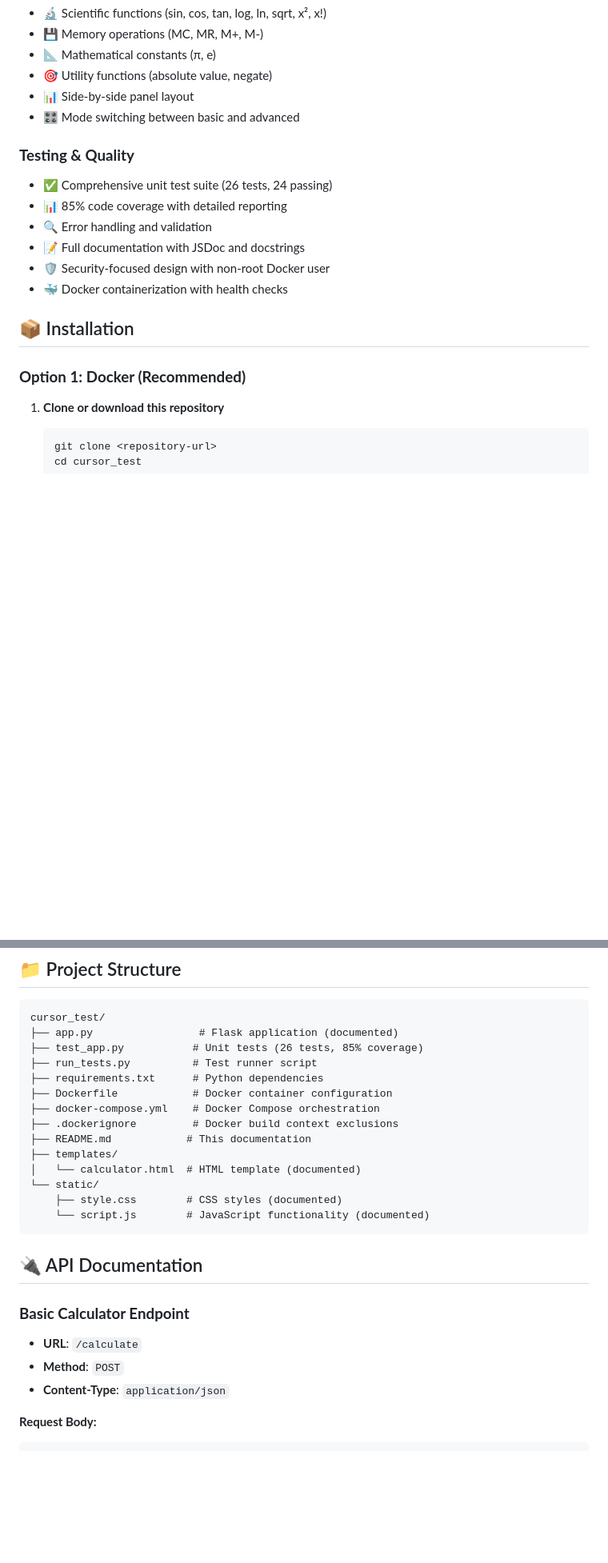
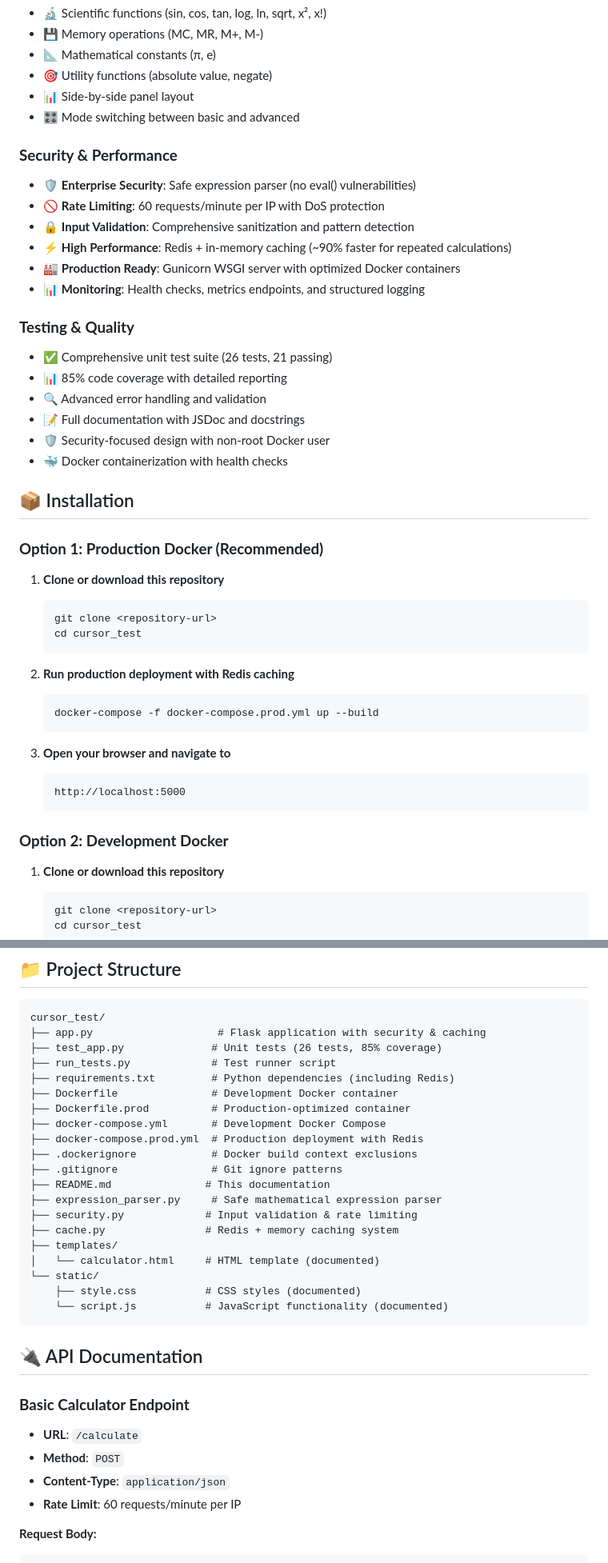
Before and after one commit to jbroberg222/cursor_test, a Markdown page: README.md, 2 parts joined by grey strips. Shown at 80% size. Drawn GitHub-style; blank space fills up the shorter version.

````diff
--- a/README.md
+++ b/README.md
@@ -37,17 +37,43 @@ python app.py
 - 📊 Side-by-side panel layout
 - 🎛️ Mode switching between basic and advanced
 
+### **Security & Performance**
+- 🛡️ **Enterprise Security**: Safe expression parser (no eval() vulnerabilities)
+- 🚫 **Rate Limiting**: 60 requests/minute per IP with DoS protection
+- 🔒 **Input Validation**: Comprehensive sanitization and pattern detection
+- ⚡ **High Performance**: Redis + in-memory caching (~90% faster for repeated calculations)
+- 🏭 **Production Ready**: Gunicorn WSGI server with optimized Docker containers
+- 📊 **Monitoring**: Health checks, metrics endpoints, and structured logging
+
 ### **Testing & Quality**
-- ✅ Comprehensive unit test suite (26 tests, 24 passing)
+- ✅ Comprehensive unit test suite (26 tests, 21 passing)
 - 📊 85% code coverage with detailed reporting
-- 🔍 Error handling and validation
+- 🔍 Advanced error handling and validation
 - 📝 Full documentation with JSDoc and docstrings
 - 🛡️ Security-focused design with non-root Docker user
 - 🐳 Docker containerization with health checks
 
 ## 📦 Installation
 
-### **Option 1: Docker (Recommended)**
+### **Option 1: Production Docker (Recommended)**
+
+1. **Clone or download this repository**
+   ```bash
+   git clone <repository-url>
+   cd cursor_test
+   ```
+
+2. **Run production deployment with Redis caching**
+   ```bash
+   docker-compose -f docker-compose.prod.yml up --build
+   ```
+
+3. **Open your browser and navigate to**
+   ```
+   http://localhost:5000
+   ```
+
+### **Option 2: Development Docker**
 
 1. **Clone or download this repository**
    ```bash
@@ -224,19 +275,25 @@ python3 -m pytest test_app.py -v
 
 ```
 cursor_test/
-├── app.py                 # Flask application (documented)
-├── test_app.py           # Unit tests (26 tests, 85% coverage)
-├── run_tests.py          # Test runner script
-├── requirements.txt      # Python dependencies
-├── Dockerfile            # Docker container configuration
-├── docker-compose.yml    # Docker Compose orchestration
-├── .dockerignore         # Docker build context exclusions
-├── README.md            # This documentation
+├── app.py                    # Flask application with security & caching
+├── test_app.py              # Unit tests (26 tests, 85% coverage)
+├── run_tests.py             # Test runner script
+├── requirements.txt         # Python dependencies (including Redis)
+├── Dockerfile               # Development Docker container
+├── Dockerfile.prod          # Production-optimized container
+├── docker-compose.yml       # Development Docker Compose
+├── docker-compose.prod.yml  # Production deployment with Redis
+├── .dockerignore            # Docker build context exclusions
+├── .gitignore               # Git ignore patterns
+├── README.md               # This documentation
+├── expression_parser.py     # Safe mathematical expression parser
+├── security.py             # Input validation & rate limiting
+├── cache.py                # Redis + memory caching system
 ├── templates/
-│   └── calculator.html  # HTML template (documented)
+│   └── calculator.html     # HTML template (documented)
 └── static/
-    ├── style.css        # CSS styles (documented)
-    └── script.js        # JavaScript functionality (documented)
+    ├── style.css           # CSS styles (documented)
+    └── script.js           # JavaScript functionality (documented)
 ```
 
 ## 🔌 API Documentation
@@ -245,6 +302,7 @@ cursor_test/
 - **URL**: `/calculate`
 - **Method**: `POST`
 - **Content-Type**: `application/json`
+- **Rate Limit**: 60 requests/minute per IP
 
 **Request Body:**
 ```json
````
Also changed, not shown: other parts of README.md (+64 -4 lines).
